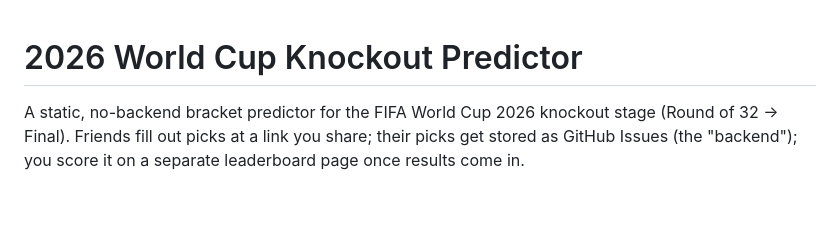
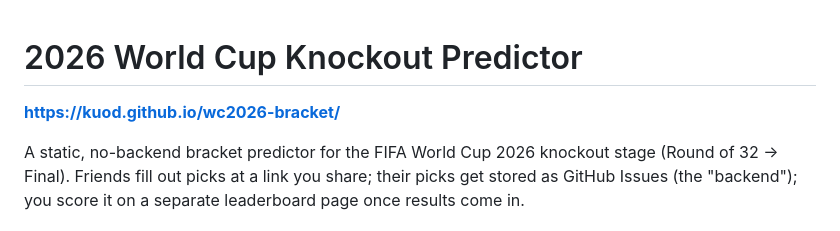
Before and after one commit to kuod/wc2026-bracket, a Markdown page: README.md, the part around the change. Rendered like a GitHub page; blank space fills up the shorter version.

Commit message:
Add GitHub Pages URL to README
Co-Authored-By: Claude Sonnet 4.6 <noreply@anthropic.com>

```diff
--- a/README.md
+++ b/README.md
@@ -1,4 +1,6 @@
 # 2026 World Cup Knockout Predictor
+
+**[https://kuod.github.io/wc2026-bracket/](https://kuod.github.io/wc2026-bracket/)**
 
 A static, no-backend bracket predictor for the FIFA World Cup 2026 knockout stage (Round of 32 → Final). Friends fill out picks at a link you share; their picks get stored as GitHub Issues (the "backend"); you score it on a separate leaderboard page once results come in.
 
```
